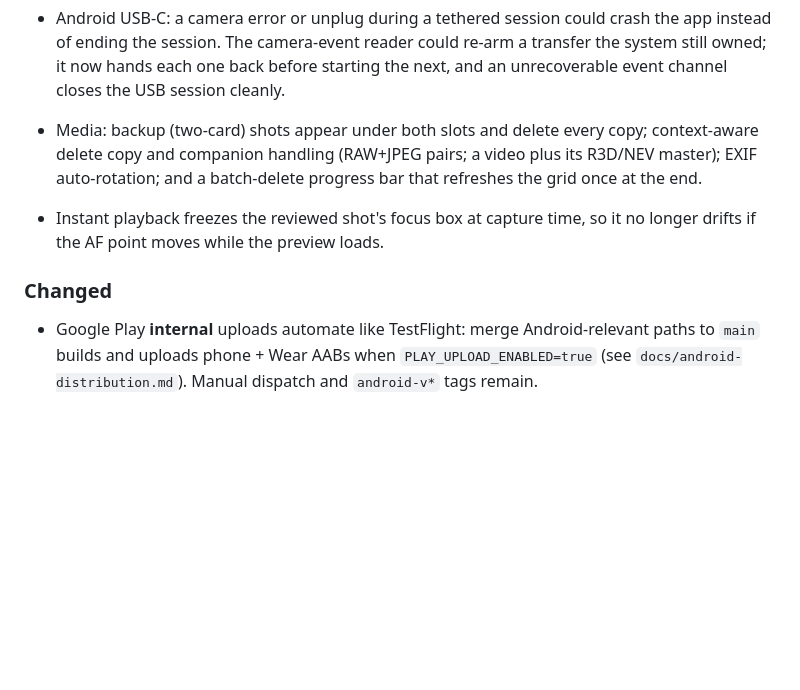
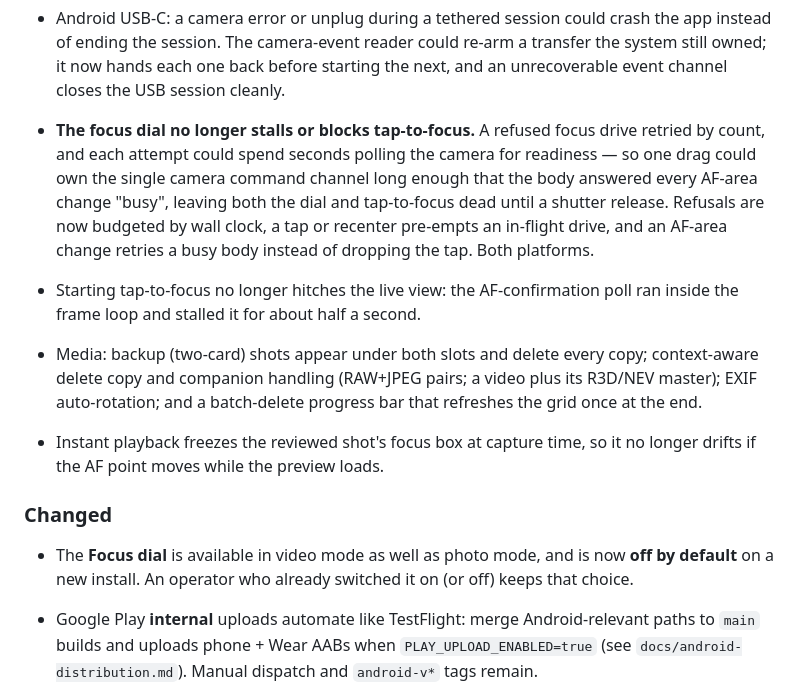
Before and after one commit to erik-sutton95/OpenZCine, a Markdown page: CHANGELOG.md, the part around the change. Rendered like a GitHub page; blank space fills up the shorter version.

Commit message:
docs: changelog for the focus-dial stall fix and the video-mode default
Refs #272, #269

Co-Authored-By: Claude Opus 5 <noreply@anthropic.com>

```diff
--- a/CHANGELOG.md
+++ b/CHANGELOG.md
@@ -80,6 +80,14 @@ All notable changes to this project are documented here. The format is based on
   ending the session. The camera-event reader could re-arm a transfer the system still owned; it now
   hands each one back before starting the next, and an unrecoverable event channel closes the USB
   session cleanly.
+- **The focus dial no longer stalls or blocks tap-to-focus.** A refused focus drive retried by
+  count, and each attempt could spend seconds polling the camera for readiness — so one drag could
+  own the single camera command channel long enough that the body answered every AF-area change
+  "busy", leaving both the dial and tap-to-focus dead until a shutter release. Refusals are now
+  budgeted by wall clock, a tap or recenter pre-empts an in-flight drive, and an AF-area change
+  retries a busy body instead of dropping the tap. Both platforms.
+- Starting tap-to-focus no longer hitches the live view: the AF-confirmation poll ran inside the
+  frame loop and stalled it for about half a second.
 
 - Media: backup (two-card) shots appear under both slots and delete every copy; context-aware
   delete copy and companion handling (RAW+JPEG pairs; a video plus its R3D/NEV master); EXIF
@@ -88,6 +96,9 @@ All notable changes to this project are documented here. The format is based on
   the AF point moves while the preview loads.
 
 ### Changed
+
+- The **Focus dial** is available in video mode as well as photo mode, and is now **off by default**
+  on a new install. An operator who already switched it on (or off) keeps that choice.
 
 - Google Play **internal** uploads automate like TestFlight: merge Android-relevant paths to `main`
   builds and uploads phone + Wear AABs when `PLAY_UPLOAD_ENABLED=true` (see
```
